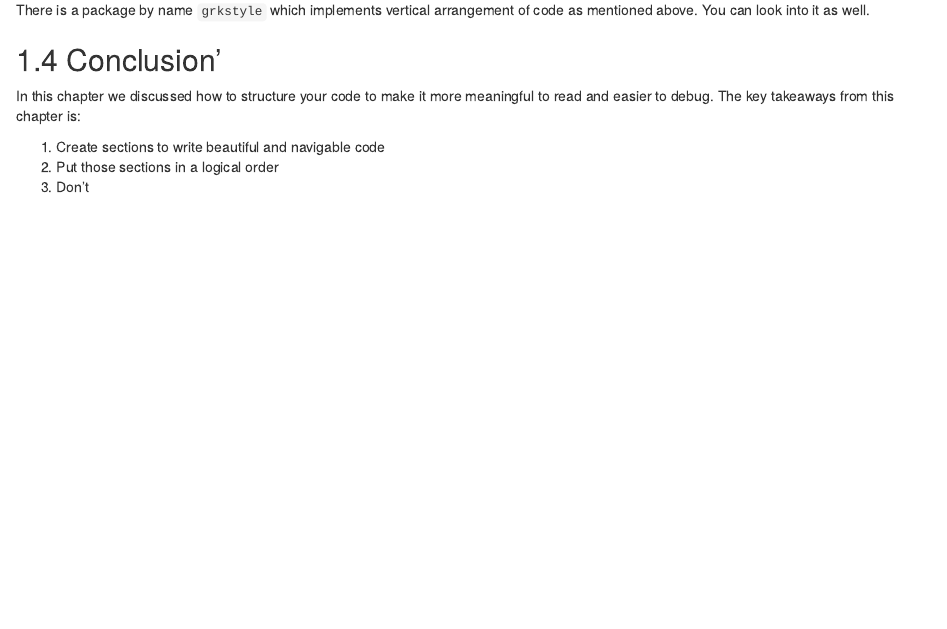
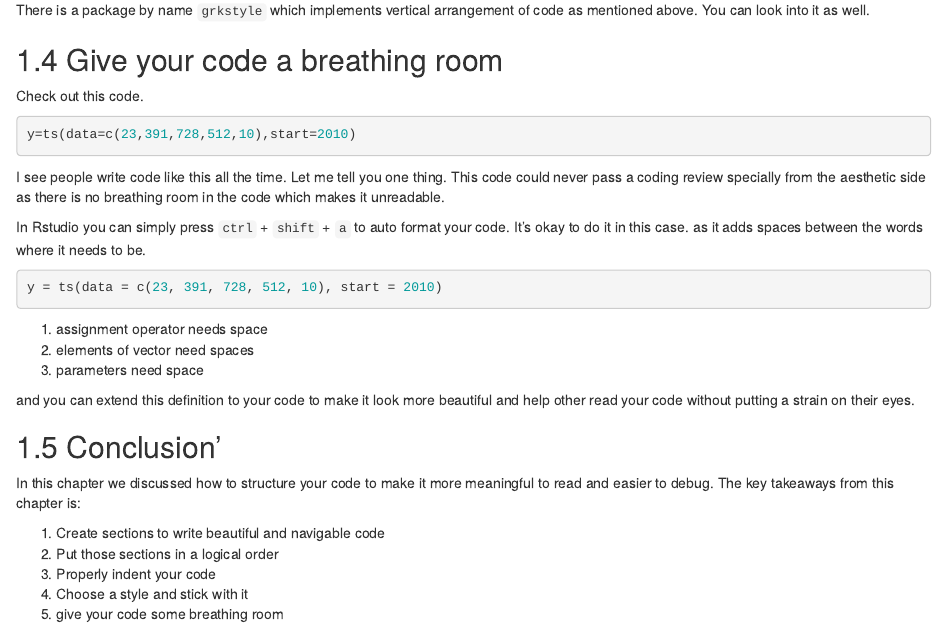
Before and after one commit to vikram-rawat/Best_R_Practices, an R Markdown document (02-struct_02_code.Rmd): the page in a window 1100 px wide, from 2660 px down. Rendered offline with R 4.5, knitr and Pandoc, with nearby package versions; drawn as R Markdown's standard HTML page in place of the format the file asks for.

Commit message:
updated a section in coding structure.

````diff
--- a/02-struct_02_code.Rmd
+++ b/02-struct_02_code.Rmd
@@ -79,10 +79,35 @@ function foo is written horizontal and bar is written vertical. I would prefer s
 
 There is a package by name `grkstyle` which implements vertical arrangement of code as mentioned above. You can look into it as well.
 
+## Give your code a breathing room
+
+Check out this code.
+
+```{r}
+
+y=ts(data=c(23,391,728,512,10),start=2010)
+```
+
+I see people write code like this all the time. Let me tell you one thing. This code could never pass a coding review specially from the aesthetic side as there is no breathing room in the code which makes it unreadable.
+
+In Rstudio you can simply press `ctrl` + `shift` + `a` to auto format your code. It's okay to do it in this case. as it adds spaces between the words where it needs to be.
+
+```{r}
+y = ts(data = c(23, 391, 728, 512, 10), start = 2010)
+```
+
+1.  assignment operator needs space
+2.  elements of vector need spaces
+3.  parameters need space
+
+and you can extend this definition to your code to make it look more beautiful and help other read your code without putting a strain on their eyes.
+
 ## Conclusion'
 
 In this chapter we discussed how to structure your code to make it more meaningful to read and easier to debug. The key takeaways from this chapter is:
 
 1.  Create sections to write beautiful and navigable code
 2.  Put those sections in a logical order
-3.  Don't
+3.  Properly indent your code
+4.  Choose a style and stick with it
+5.  give your code some breathing room
````
Also changed, not shown: 04-speed_02_loops.Rmd (+1 -1 lines).
